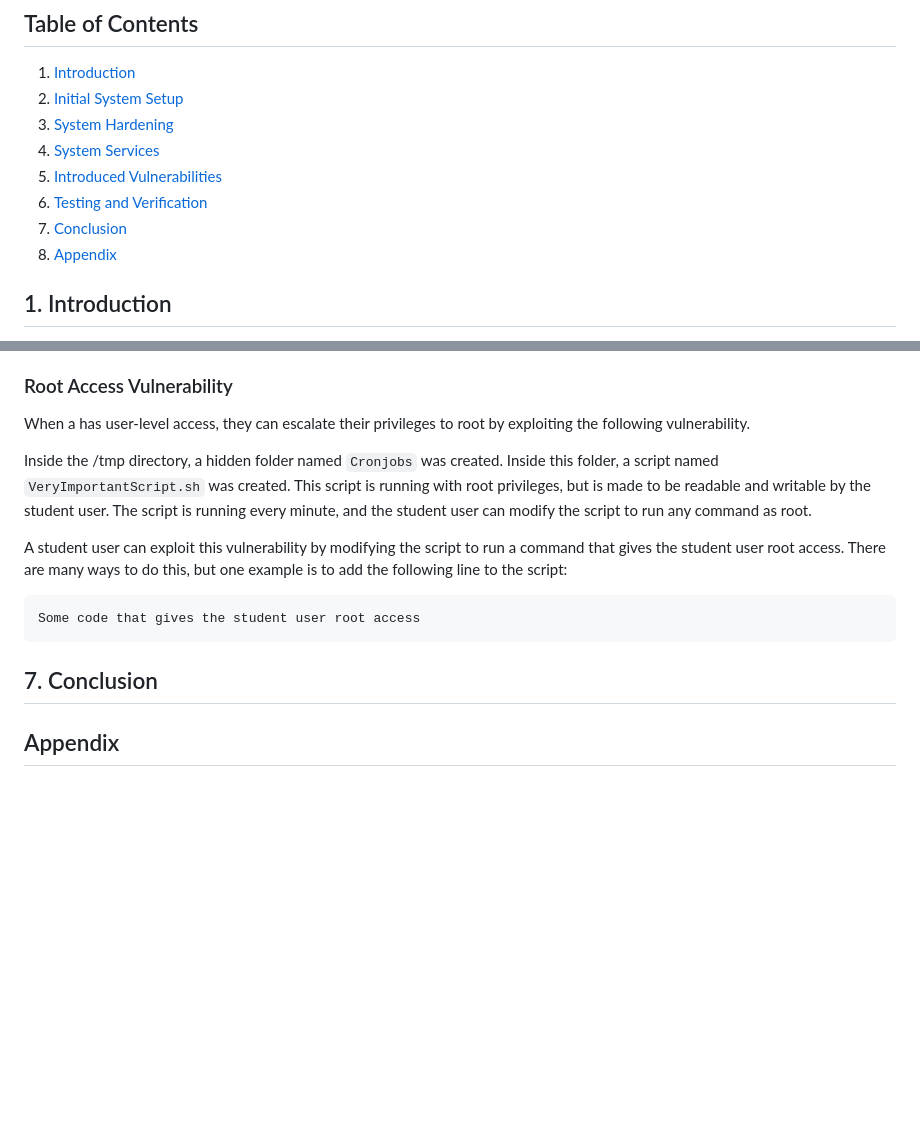
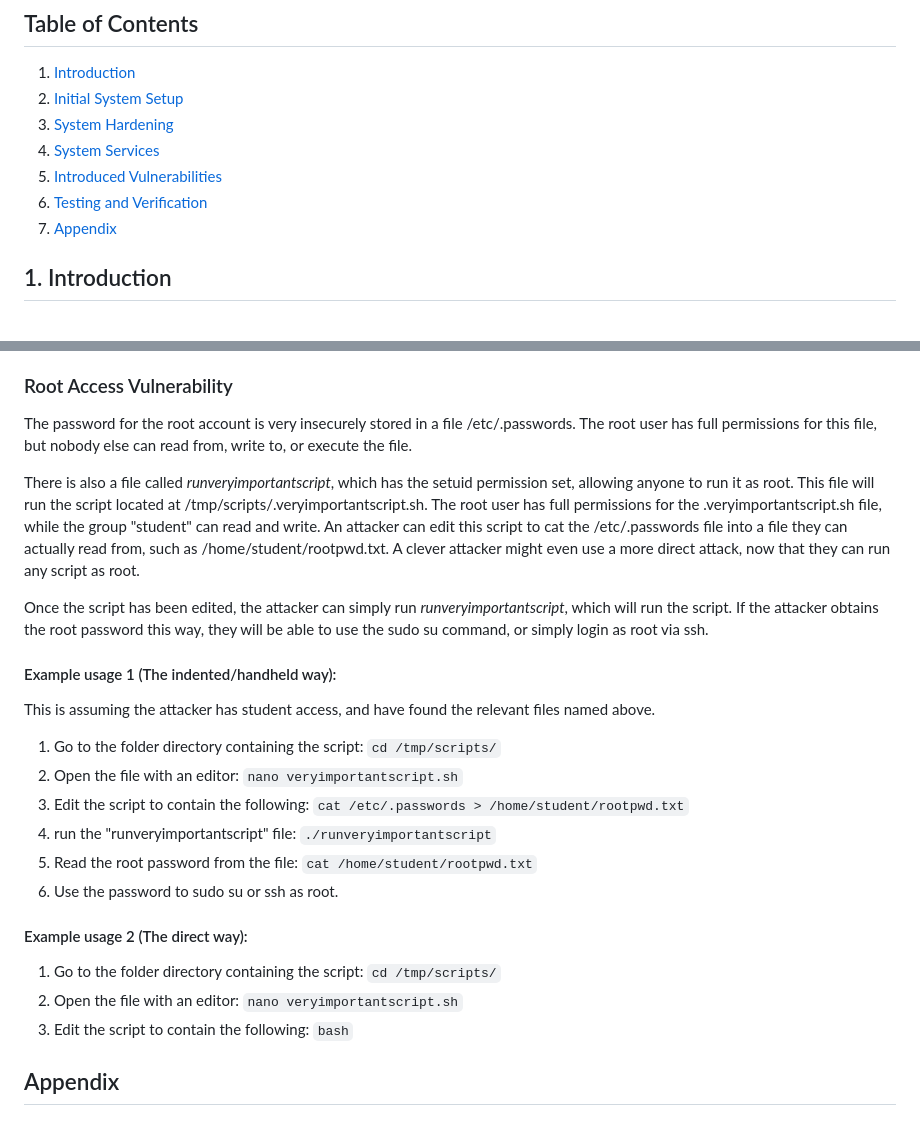
Before and after one commit to Davdu/Security1-Miniproject, a Markdown page: Report.md, 2 parts joined by grey strips. Rendered like a GitHub page; blank space fills up the shorter version.

````diff
--- a/Report.md
+++ b/Report.md
@@ -8,7 +8,6 @@
 4. [System Services](#4-additional-services)
 5. [Introduced Vulnerabilities](#5-introduced-vulnerabilities)
 6. [Testing and Verification](#6-testing-and-verification)
-7. [Conclusion](#7-conclusion)
 8. [Appendix](#appendix)
 
 ## 1. Introduction
@@ -119,18 +118,34 @@ Example usage:
 
 ### Root Access Vulnerability
 
-When a has user-level access, they can escalate their privileges to root by exploiting the following vulnerability.
+The password for the root account is very insecurely stored in a file /etc/.passwords.
+The root user has full permissions for this file, but nobody else can read from, write to, or execute the file.
 
-Inside the /tmp directory, a hidden folder named `Cronjobs` was created. Inside this folder, a script named `VeryImportantScript.sh` was created. This script is running with root privileges, but is made to be readable and writable by the student user. The script is running every minute, and the student user can modify the script to run any command as root.
+There is also a file called *runveryimportantscript*, which has the setuid permission set, allowing anyone to run it as root.
+This file will run the script located at /tmp/scripts/.veryimportantscript.sh.
+The root user has full permissions for the .veryimportantscript.sh file, while the group "student" can read and write.
+An attacker can edit this script to cat the /etc/.passwords file into a file they can actually read from, such as /home/student/rootpwd.txt.
+A clever attacker might even use a more direct attack, now that they can run any script as root.
 
-A student user can exploit this vulnerability by modifying the script to run a command that gives the student user root access. There are many ways to do this, but one example is to add the following line to the script:
+Once the script has been edited, the attacker can simply run *runveryimportantscript*, which will run the script.
+If the attacker obtains the root password this way, they will be able to use the sudo su command, or simply login as root via ssh.
 
-```
-Some code that gives the student user root access
-```
+#### Example usage 1 (The indented/handheld way):
 
-## 7. Conclusion
+This is assuming the attacker has student access, and have found the relevant files named above.
 
+1. Go to the folder directory containing the script: `cd /tmp/scripts/`
+2. Open the file with an editor: `nano veryimportantscript.sh`
+3. Edit the script to contain the following: `cat /etc/.passwords > /home/student/rootpwd.txt`
+4. run the "runveryimportantscript" file: `./runveryimportantscript`
+5. Read the root password from the file: `cat /home/student/rootpwd.txt`
+6. Use the password to sudo su or ssh as root.
+
+#### Example usage 2 (The direct way):
+
+1. Go to the folder directory containing the script: `cd /tmp/scripts/`
+2. Open the file with an editor: `nano veryimportantscript.sh`
+3. Edit the script to contain the following: `bash`
 
 
 ## Appendix
````
